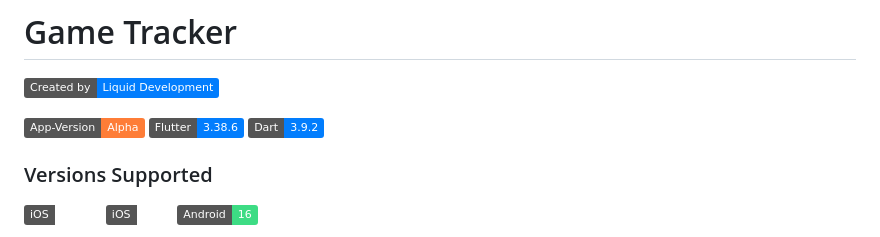
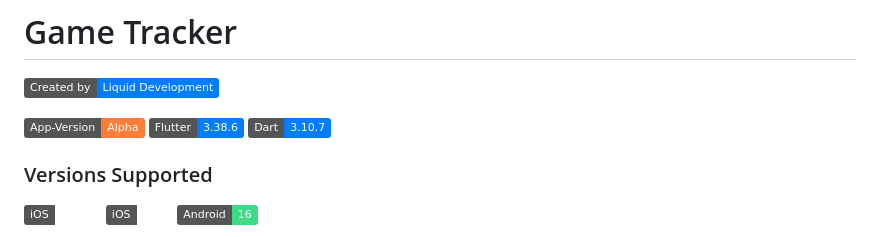
Before and after one commit to LiquidDevelopmentDE/game-tracker, a Markdown page: README.md, the part around the change. Rendered like a GitHub page; badges without logos.

Commit message:
Updated Dart version

```diff
--- a/README.md
+++ b/README.md
@@ -4,7 +4,7 @@
 
 ![Version](https://img.shields.io/badge/App--Version-Alpha-orange)
 ![Flutter](https://img.shields.io/badge/Flutter-3.38.6-027DFD?logo=flutter)
-![Dart](https://img.shields.io/badge/Dart-3.9.2-027DFD?logo=dart)
+![Dart](https://img.shields.io/badge/Dart-3.10.7-027DFD?logo=dart)
 
 ### Versions Supported
 
```
